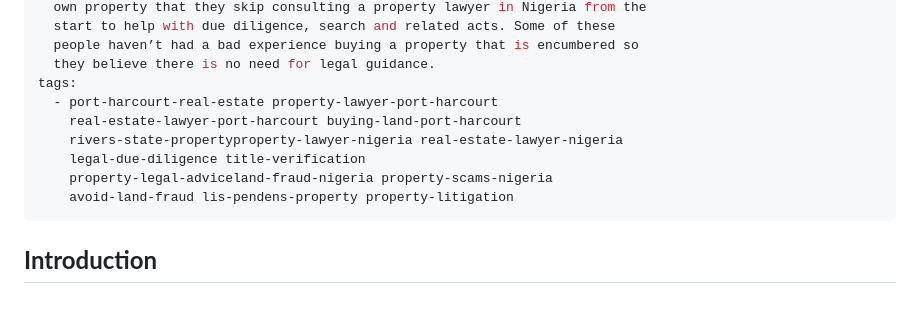
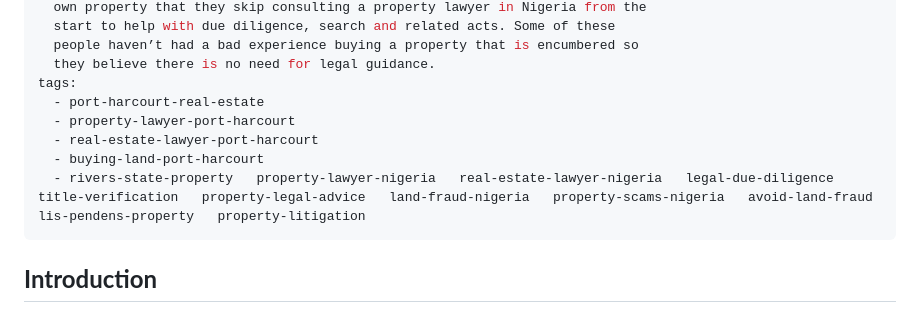
Before and after one commit to imostack/brimany-blog, a Markdown page: src/posts/2026-04-04-how-to-verify-ownership-of-property-in-nigeria.md, the part around the change. Drawn GitHub-style.

Commit message:
Update Blog Posts “2026-04-04-how-to-verify-ownership-of-property-in-nigeria”

```diff
--- a/src/posts/2026-04-04-how-to-verify-ownership-of-property-in-nigeria.md
+++ b/src/posts/2026-04-04-how-to-verify-ownership-of-property-in-nigeria.md
@@ -14,12 +14,11 @@ excerpt: Before purchasing real estate in Nigeria, it is important to consider
   people haven’t had a bad experience buying a property that is encumbered so
   they believe there is no need for legal guidance.
 tags:
-  - port-harcourt-real-estate property-lawyer-port-harcourt
-    real-estate-lawyer-port-harcourt buying-land-port-harcourt
-    rivers-state-propertyproperty-lawyer-nigeria real-estate-lawyer-nigeria
-    legal-due-diligence title-verification
-    property-legal-adviceland-fraud-nigeria property-scams-nigeria
-    avoid-land-fraud lis-pendens-property property-litigation
+  - port-harcourt-real-estate
+  - property-lawyer-port-harcourt
+  - real-estate-lawyer-port-harcourt
+  - buying-land-port-harcourt
+  - rivers-state-property   property-lawyer-nigeria   real-estate-lawyer-nigeria   legal-due-diligence   title-verification   property-legal-advice   land-fraud-nigeria   property-scams-nigeria   avoid-land-fraud   lis-pendens-property   property-litigation
 ---
 ## **Introduction**
 
```
